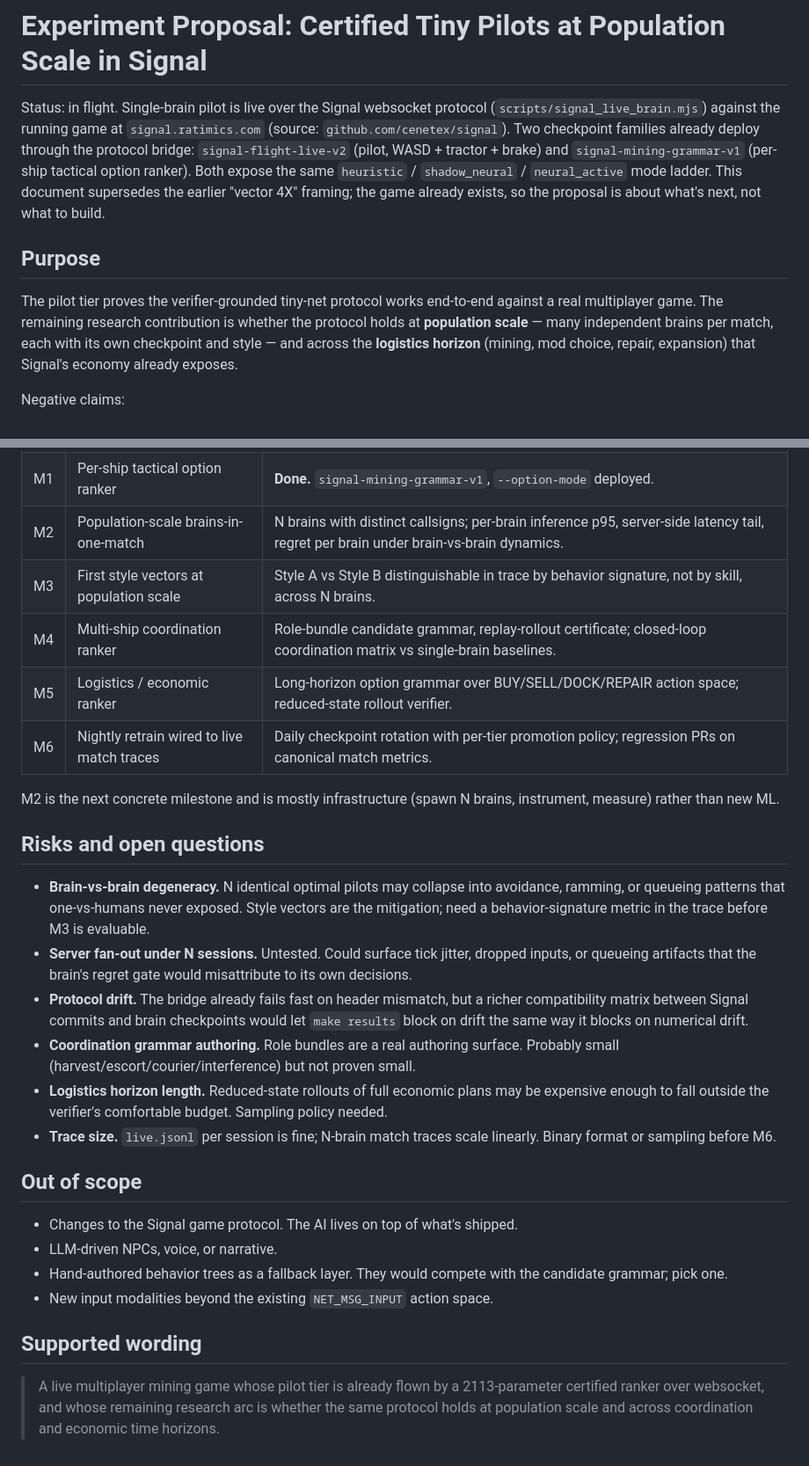
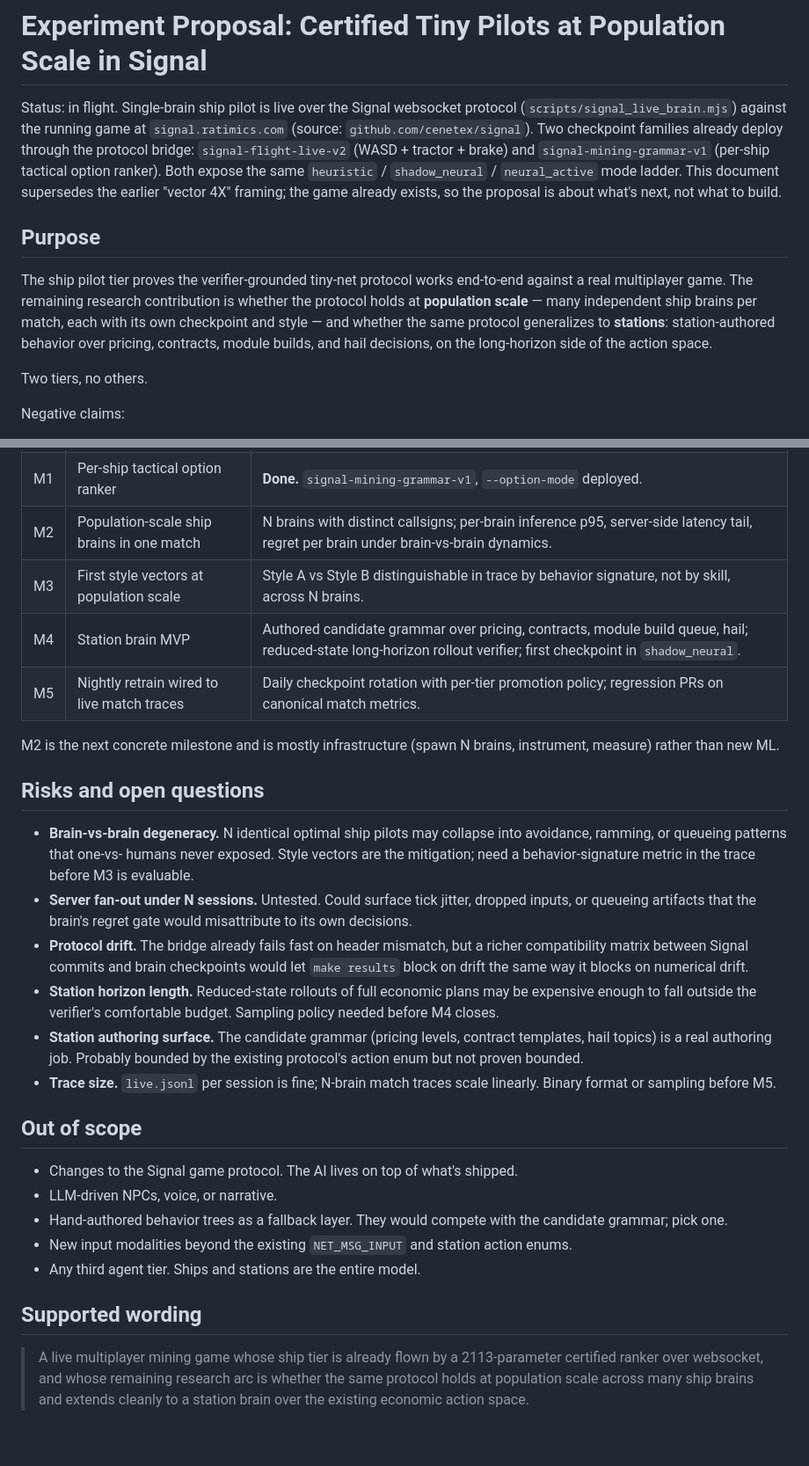
Before and after one commit to atimics/crlplrimes, a Markdown page: docs/experiment-vector-4x-pilots.md, 2 parts joined by grey strips. Shown at 88% size. Drawn GitHub-style.

```diff
--- a/docs/experiment-vector-4x-pilots.md
+++ b/docs/experiment-vector-4x-pilots.md
@@ -1,10 +1,10 @@
 # Experiment Proposal: Certified Tiny Pilots at Population Scale in Signal
 
-Status: in flight. Single-brain pilot is live over the Signal websocket
-protocol (`scripts/signal_live_brain.mjs`) against the running game at
-`signal.ratimics.com` (source: `github.com/cenetex/signal`). Two checkpoint
-families already deploy through the protocol bridge:
-`signal-flight-live-v2` (pilot, WASD + tractor + brake) and
+Status: in flight. Single-brain ship pilot is live over the Signal
+websocket protocol (`scripts/signal_live_brain.mjs`) against the running
+game at `signal.ratimics.com` (source: `github.com/cenetex/signal`). Two
+checkpoint families already deploy through the protocol bridge:
+`signal-flight-live-v2` (WASD + tractor + brake) and
 `signal-mining-grammar-v1` (per-ship tactical option ranker). Both expose
 the same `heuristic` / `shadow_neural` / `neural_active` mode ladder. This
 document supersedes the earlier "vector 4X" framing; the game already
@@ -12,12 +12,15 @@ exists, so the proposal is about what's next, not what to build.
 
 ## Purpose
 
-The pilot tier proves the verifier-grounded tiny-net protocol works
+The ship pilot tier proves the verifier-grounded tiny-net protocol works
 end-to-end against a real multiplayer game. The remaining research
-contribution is whether the protocol holds at **population scale** — many
-independent brains per match, each with its own checkpoint and style — and
-across the **logistics horizon** (mining, mod choice, repair, expansion)
-that Signal's economy already exposes.
+contribution is whether the protocol holds at **population scale** —
+many independent ship brains per match, each with its own checkpoint and
+style — and whether the same protocol generalizes to **stations**:
+station-authored behavior over pricing, contracts, module builds, and
+hail decisions, on the long-horizon side of the action space.
+
+Two tiers, no others.
 
 Negative claims:
 
@@ -186,19 +181,18 @@ review on each promotion until the loop is stable.
 | M1 | Per-ship tactical option ranker | **Done.** `signal-mining-grammar-v1`, `--option-mode` deployed. |
-| M2 | Population-scale brains-in-one-match | N brains with distinct callsigns; per-brain inference p95, server-side latency tail, regret per brain under brain-vs-brain dynamics. |
+| M2 | Population-scale ship brains in one match | N brains with distinct callsigns; per-brain inference p95, server-side latency tail, regret per brain under brain-vs-brain dynamics. |
 | M3 | First style vectors at population scale | Style A vs Style B distinguishable in trace by behavior signature, not by skill, across N brains. |
-| M4 | Multi-ship coordination ranker | Role-bundle candidate grammar, replay-rollout certificate; closed-loop coordination matrix vs single-brain baselines. |
-| M5 | Logistics / economic ranker | Long-horizon option grammar over BUY/SELL/DOCK/REPAIR action space; reduced-state rollout verifier. |
-| M6 | Nightly retrain wired to live match traces | Daily checkpoint rotation with per-tier promotion policy; regression PRs on canonical match metrics. |
+| M4 | Station brain MVP | Authored candidate grammar over pricing, contracts, module build queue, hail; reduced-state long-horizon rollout verifier; first checkpoint in `shadow_neural`. |
+| M5 | Nightly retrain wired to live match traces | Daily checkpoint rotation with per-tier promotion policy; regression PRs on canonical match metrics. |
 
 M2 is the next concrete milestone and is mostly infrastructure (spawn N
 brains, instrument, measure) rather than new ML.
 
 ## Risks and open questions
 
-- **Brain-vs-brain degeneracy.** N identical optimal pilots may collapse
-  into avoidance, ramming, or queueing patterns that one-vs-humans never
-  exposed. Style vectors are the mitigation; need a behavior-signature
-  metric in the trace before M3 is evaluable.
+- **Brain-vs-brain degeneracy.** N identical optimal ship pilots may
+  collapse into avoidance, ramming, or queueing patterns that one-vs-
+  humans never exposed. Style vectors are the mitigation; need a
+  behavior-signature metric in the trace before M3 is evaluable.
 - **Server fan-out under N sessions.** Untested. Could surface tick
   jitter, dropped inputs, or queueing artifacts that the brain's regret
   gate would misattribute to its own decisions.
@@ -206,14 +200,15 @@ brains, instrument, measure) rather than new ML.
   but a richer compatibility matrix between Signal commits and brain
   checkpoints would let `make results` block on drift the same way it
   blocks on numerical drift.
-- **Coordination grammar authoring.** Role bundles are a real authoring
-  surface. Probably small (harvest/escort/courier/interference) but not
-  proven small.
-- **Logistics horizon length.** Reduced-state rollouts of full economic
+- **Station horizon length.** Reduced-state rollouts of full economic
   plans may be expensive enough to fall outside the verifier's
-  comfortable budget. Sampling policy needed.
+  comfortable budget. Sampling policy needed before M4 closes.
+- **Station authoring surface.** The candidate grammar (pricing levels,
+  contract templates, hail topics) is a real authoring job. Probably
+  bounded by the existing protocol's action enum but not proven
+  bounded.
 - **Trace size.** `live.jsonl` per session is fine; N-brain match traces
-  scale linearly. Binary format or sampling before M6.
+  scale linearly. Binary format or sampling before M5.
 
 ## Out of scope
 
@@ -222,11 +217,14 @@ brains, instrument, measure) rather than new ML.
 - LLM-driven NPCs, voice, or narrative.
 - Hand-authored behavior trees as a fallback layer. They would compete
   with the candidate grammar; pick one.
-- New input modalities beyond the existing `NET_MSG_INPUT` action space.
+- New input modalities beyond the existing `NET_MSG_INPUT` and station
+  action enums.
+- Any third agent tier. Ships and stations are the entire model.
 
 ## Supported wording
 
-> A live multiplayer mining game whose pilot tier is already flown by a
+> A live multiplayer mining game whose ship tier is already flown by a
 > 2113-parameter certified ranker over websocket, and whose remaining
-> research arc is whether the same protocol holds at population scale and
-> across coordination and economic time horizons.
+> research arc is whether the same protocol holds at population scale
+> across many ship brains and extends cleanly to a station brain over
+> the existing economic action space.
```
Also changed, not shown: other parts of docs/experiment-vector-4x-pilots.md (+49 -57 lines).
